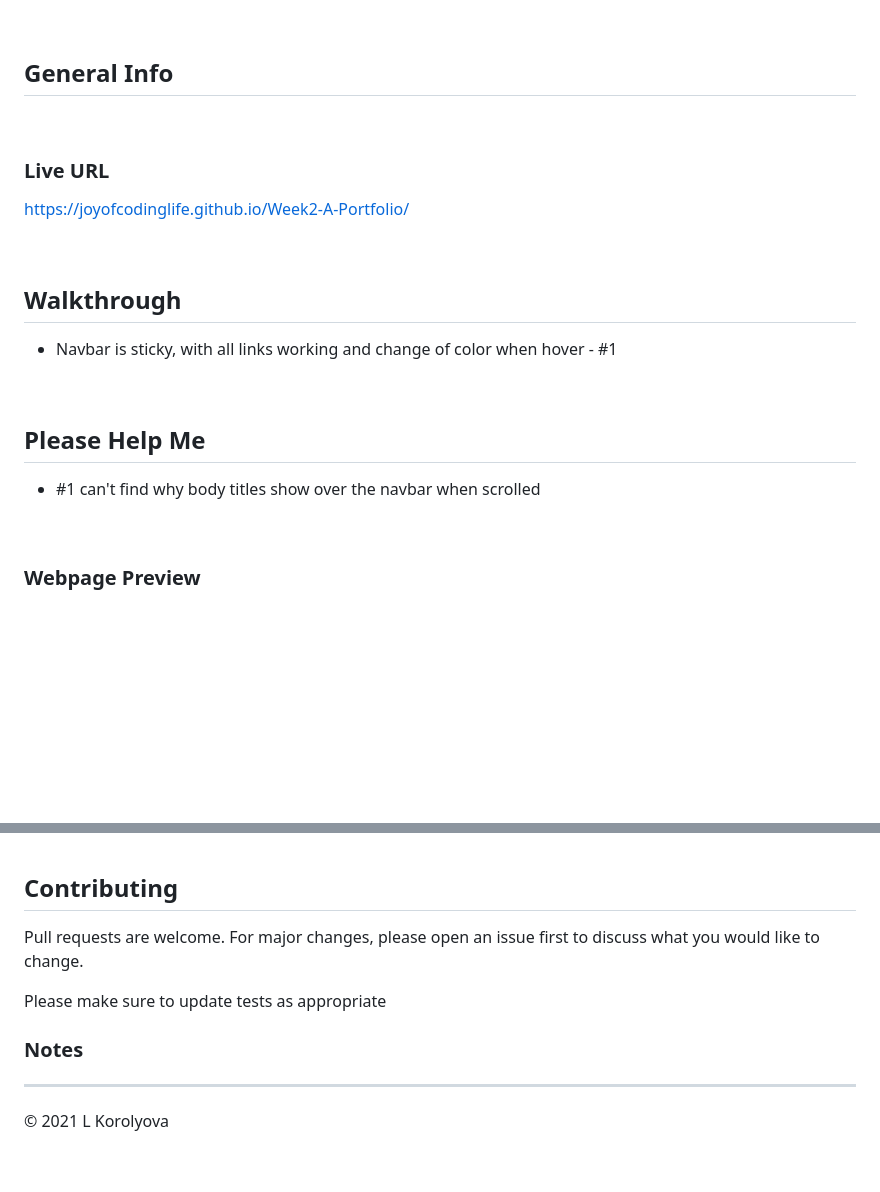
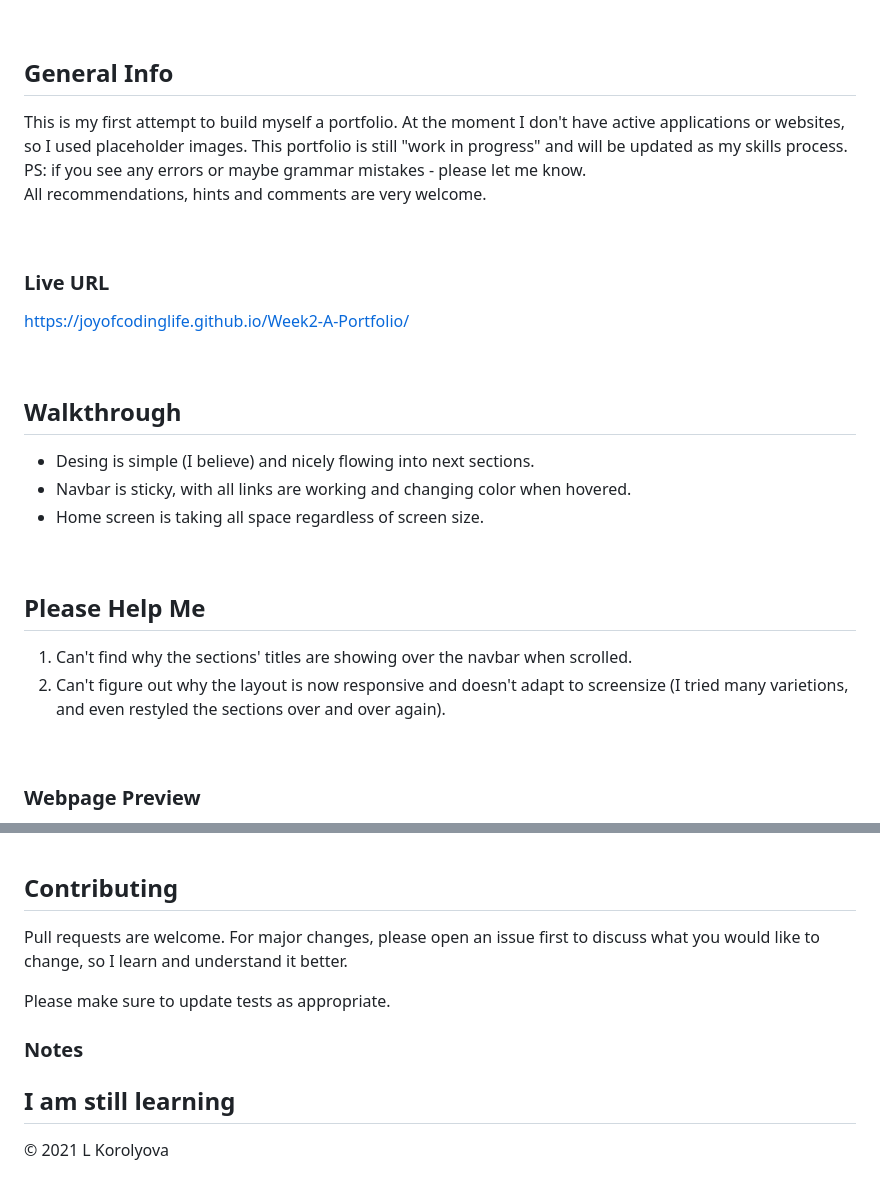
Before and after one commit to JoyofCodingLife/Week2-A-Portfolio, a Markdown page: README.md, 2 parts joined by grey strips. Rendered like a GitHub page; blank space fills up the shorter version.

Commit message:
update 8 - submission for accessment - most of createrias met, except of responsive design

```diff
--- a/README.md
+++ b/README.md
@@ -16,7 +16,13 @@
 <br>
 
 ## General Info
-
+This is my first attempt to build myself a portfolio.
+At the moment I don't have active applications or websites, so I used placeholder images.
+This portfolio is  still "work in progress" and will be updated as my skills process.
+<br>
+PS: if you see any errors or maybe grammar mistakes - please let me know.
+<br>
+All recommendations, hints and comments are very welcome.
 
 <br>
 
@@ -26,12 +32,16 @@ https://joyofcodinglife.github.io/Week2-A-Portfolio/
 <br>
 
 ## Walkthrough
-- Navbar is sticky, with all links working and change of color when hover - #1
+- Desing is simple (I believe) and nicely flowing into next sections.
+- Navbar is sticky, with all links are working and changing color when hovered.
+- Home screen is taking all space regardless of screen size.
+
 
 <br>
 
 ## Please Help Me
-- #1 can't find why body titles show over the navbar when scrolled
+1. Can't find why the sections' titles are showing over the navbar when scrolled.
+2. Can't figure out why the layout is now responsive and doesn't adapt to screensize (I tried many varietions, and even restyled the sections over and over again).
 
 <br>
 
@@ -41,11 +57,11 @@ The following image shows the web application's appearance
 <br>
 
 ## Contributing
-Pull requests are welcome. For major changes, please open an issue first to discuss what you would like to change.
+Pull requests are welcome. For major changes, please open an issue first to discuss what you would like to change, so I learn and understand it better.
 
-Please make sure to update tests as appropriate
+Please make sure to update tests as appropriate.
 
 ### Notes
-
+I am still learning
 ---
 © 2021 L Korolyova
```
Also changed, not shown: other parts of README.md (+7 -1 lines), assets/images/HomeScreen2854x4964.png (added), assets/images/banner.jpg (deleted), assets/images/first-app.png (deleted), 7 other files.
